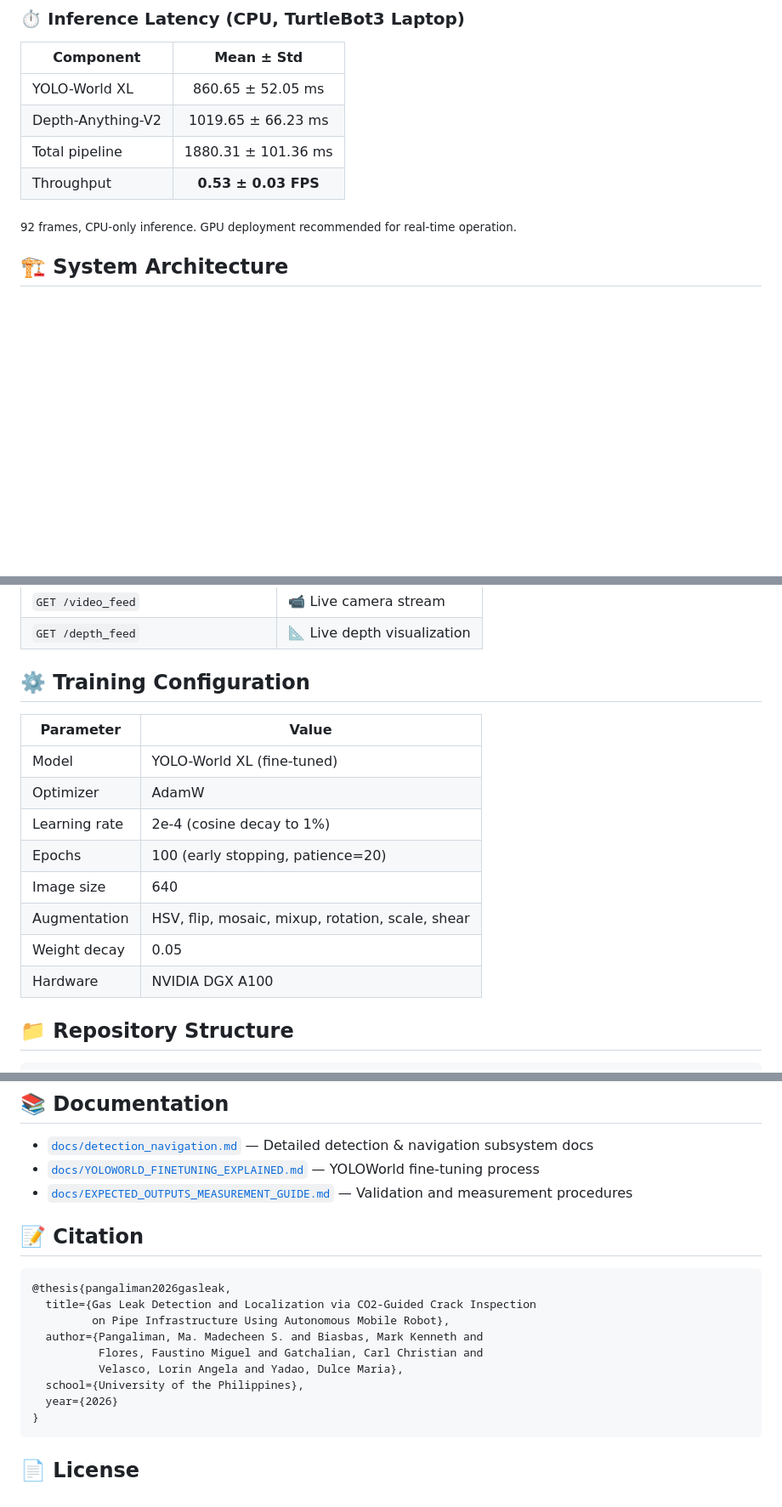
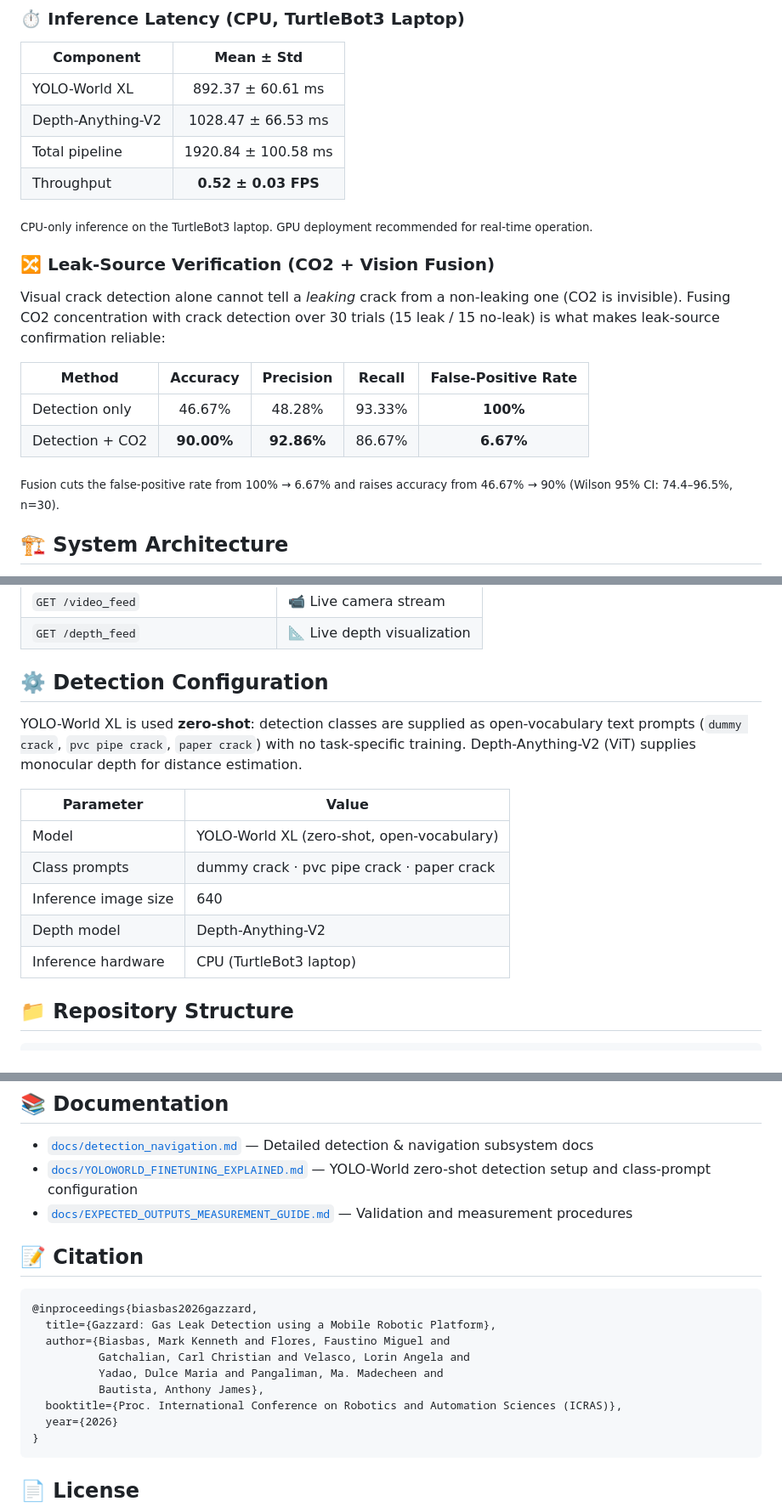
Before and after one commit to gazzard-ust/gas-leak-detection, a Markdown page: README.md, 3 parts joined by grey strips. Shown at 85% size. GitHub-like rendering; blank space fills up the shorter version.

Commit message:
docs: align README with ICRAS paper (canonical)
- Describe YOLO-World XL as zero-shot/open-vocabulary (not fine-tuned)
- Update inference latency table to paper values (Table III)
- Add leak-source verification results (CO2+vision fusion)
- Replace Training Configuration with Detection Configuration
- Fix citation to ICRAS conference paper (UST)

Co-Authored-By: Claude Opus 4.8 <noreply@anthropic.com>

````diff
--- a/README.md
+++ b/README.md
@@ -47,12 +47,23 @@ Manual pipe inspection in industrial and urban environments is slow, hazardous,
 
 | Component | Mean &pm; Std |
 |-----------|:---:|
-| YOLO-World XL | 860.65 &pm; 52.05 ms |
-| Depth-Anything-V2 | 1019.65 &pm; 66.23 ms |
-| Total pipeline | 1880.31 &pm; 101.36 ms |
-| Throughput | **0.53 &pm; 0.03 FPS** |
+| YOLO-World XL | 892.37 &pm; 60.61 ms |
+| Depth-Anything-V2 | 1028.47 &pm; 66.53 ms |
+| Total pipeline | 1920.84 &pm; 100.58 ms |
+| Throughput | **0.52 &pm; 0.03 FPS** |
 
-<sub>92 frames, CPU-only inference. GPU deployment recommended for real-time operation.</sub>
+<sub>CPU-only inference on the TurtleBot3 laptop. GPU deployment recommended for real-time operation.</sub>
+
+### 🔀 Leak-Source Verification (CO2 + Vision Fusion)
+
+Visual crack detection alone cannot tell a *leaking* crack from a non-leaking one (CO2 is invisible). Fusing CO2 concentration with crack detection over 30 trials (15 leak / 15 no-leak) is what makes leak-source confirmation reliable:
+
+| Method | Accuracy | Precision | Recall | False-Positive Rate |
+|--------|:--------:|:---------:|:------:|:-------------------:|
+| Detection only | 46.67% | 48.28% | 93.33% | **100%** |
+| Detection + CO2 | **90.00%** | **92.86%** | 86.67% | **6.67%** |
+
+<sub>Fusion cuts the false-positive rate from 100% → 6.67% and raises accuracy from 46.67% → 90% (Wilson 95% CI: 74.4–96.5%, n=30).</sub>
 
 ## 🏗️ System Architecture
 
@@ -156,18 +167,17 @@ ros2 run gas_leak_detection gazzard_gui_detection_final
 | `GET /video_feed` | 📹 Live camera stream |
 | `GET /depth_feed` | 📐 Live depth visualization |
 
-## ⚙️ Training Configuration
+## ⚙️ Detection Configuration
+
+YOLO-World XL is used **zero-shot**: detection classes are supplied as open-vocabulary text prompts (`dummy crack`, `pvc pipe crack`, `paper crack`) with no task-specific training. Depth-Anything-V2 (ViT) supplies monocular depth for distance estimation.
 
 | Parameter | Value |
 |-----------|-------|
-| Model | YOLO-World XL (fine-tuned) |
-| Optimizer | AdamW |
-| Learning rate | 2e-4 (cosine decay to 1%) |
-| Epochs | 100 (early stopping, patience=20) |
-| Image size | 640 |
-| Augmentation | HSV, flip, mosaic, mixup, rotation, scale, shear |
-| Weight decay | 0.05 |
-| Hardware | NVIDIA DGX A100 |
+| Model | YOLO-World XL (zero-shot, open-vocabulary) |
+| Class prompts | dummy crack &middot; pvc pipe crack &middot; paper crack |
+| Inference image size | 640 |
+| Depth model | Depth-Anything-V2 |
+| Inference hardware | CPU (TurtleBot3 laptop) |
 
 ## 📁 Repository Structure
 
@@ -215,19 +225,19 @@ ros2 run gas_leak_detection gazzard_gui_detection_final
 ## 📚 Documentation
 
 - [`docs/detection_navigation.md`](docs/detection_navigation.md) &mdash; Detailed detection &amp; navigation subsystem docs
-- [`docs/YOLOWORLD_FINETUNING_EXPLAINED.md`](docs/YOLOWORLD_FINETUNING_EXPLAINED.md) &mdash; YOLOWorld fine-tuning process
+- [`docs/YOLOWORLD_FINETUNING_EXPLAINED.md`](docs/YOLOWORLD_FINETUNING_EXPLAINED.md) &mdash; YOLO-World zero-shot detection setup and class-prompt configuration
 - [`docs/EXPECTED_OUTPUTS_MEASUREMENT_GUIDE.md`](docs/EXPECTED_OUTPUTS_MEASUREMENT_GUIDE.md) &mdash; Validation and measurement procedures
 
 ## 📝 Citation
 
 ```bibtex
-@thesis{pangaliman2026gasleak,
-  title={Gas Leak Detection and Localization via CO2-Guided Crack Inspection
-         on Pipe Infrastructure Using Autonomous Mobile Robot},
-  author={Pangaliman, Ma. Madecheen S. and Biasbas, Mark Kenneth and
-          Flores, Faustino Miguel and Gatchalian, Carl Christian and
-          Velasco, Lorin Angela and Yadao, Dulce Maria},
-  school={University of the Philippines},
+@inproceedings{biasbas2026gazzard,
+  title={Gazzard: Gas Leak Detection using a Mobile Robotic Platform},
+  author={Biasbas, Mark Kenneth and Flores, Faustino Miguel and
+          Gatchalian, Carl Christian and Velasco, Lorin Angela and
+          Yadao, Dulce Maria and Pangaliman, Ma. Madecheen and
+          Bautista, Anthony James},
+  booktitle={Proc. International Conference on Robotics and Automation Sciences (ICRAS)},
   year={2026}
 }
 ```
````
Also changed, not shown: other parts of README.md (+2 -2 lines).
